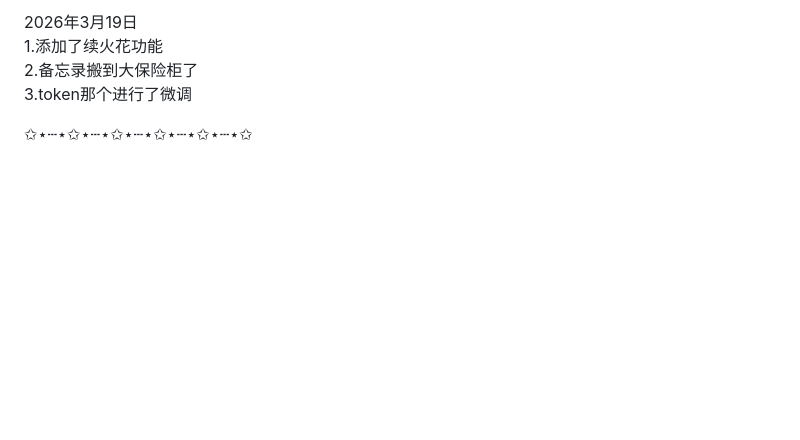
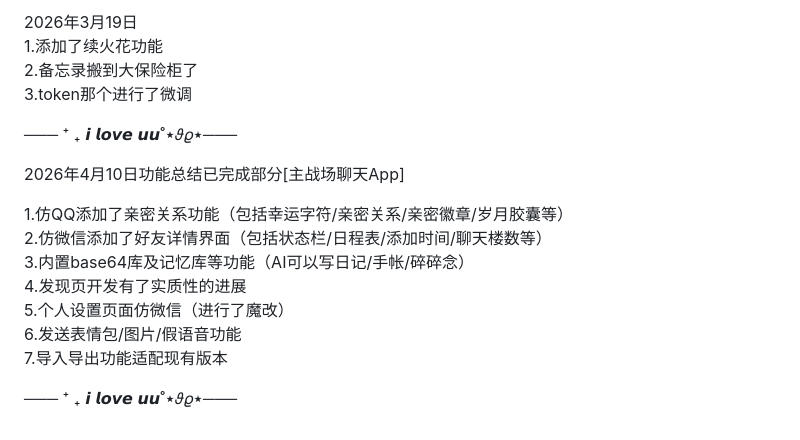
Before and after one commit to queqian-zero/zero-phone, a Markdown page: README.md, the part around the change. Rendered like a GitHub page; blank space fills up the shorter version.

```diff
--- a/README.md
+++ b/README.md
@@ -110,4 +110,16 @@
 2.备忘录搬到大保险柜了
 3.token那个进行了微调
 
-✩⋆┄⋆✩⋆┄⋆✩⋆┄⋆✩⋆┄⋆✩⋆┄⋆✩
+─── ⁺ ₊ 𝙞 𝙡𝙤𝙫𝙚 𝙪𝙪˚⋆𝜗𝜚⋆───
+
+2026年4月10日功能总结已完成部分[主战场聊天App]
+
+1.仿QQ添加了亲密关系功能（包括幸运字符/亲密关系/亲密徽章/岁月胶囊等）
+2.仿微信添加了好友详情界面（包括状态栏/日程表/添加时间/聊天楼数等）
+3.内置base64库及记忆库等功能（AI可以写日记/手帐/碎碎念）
+4.发现页开发有了实质性的进展
+5.个人设置页面仿微信（进行了魔改）
+6.发送表情包/图片/假语音功能
+7.导入导出功能适配现有版本
+
+─── ⁺ ₊ 𝙞 𝙡𝙤𝙫𝙚 𝙪𝙪˚⋆𝜗𝜚⋆───
```
